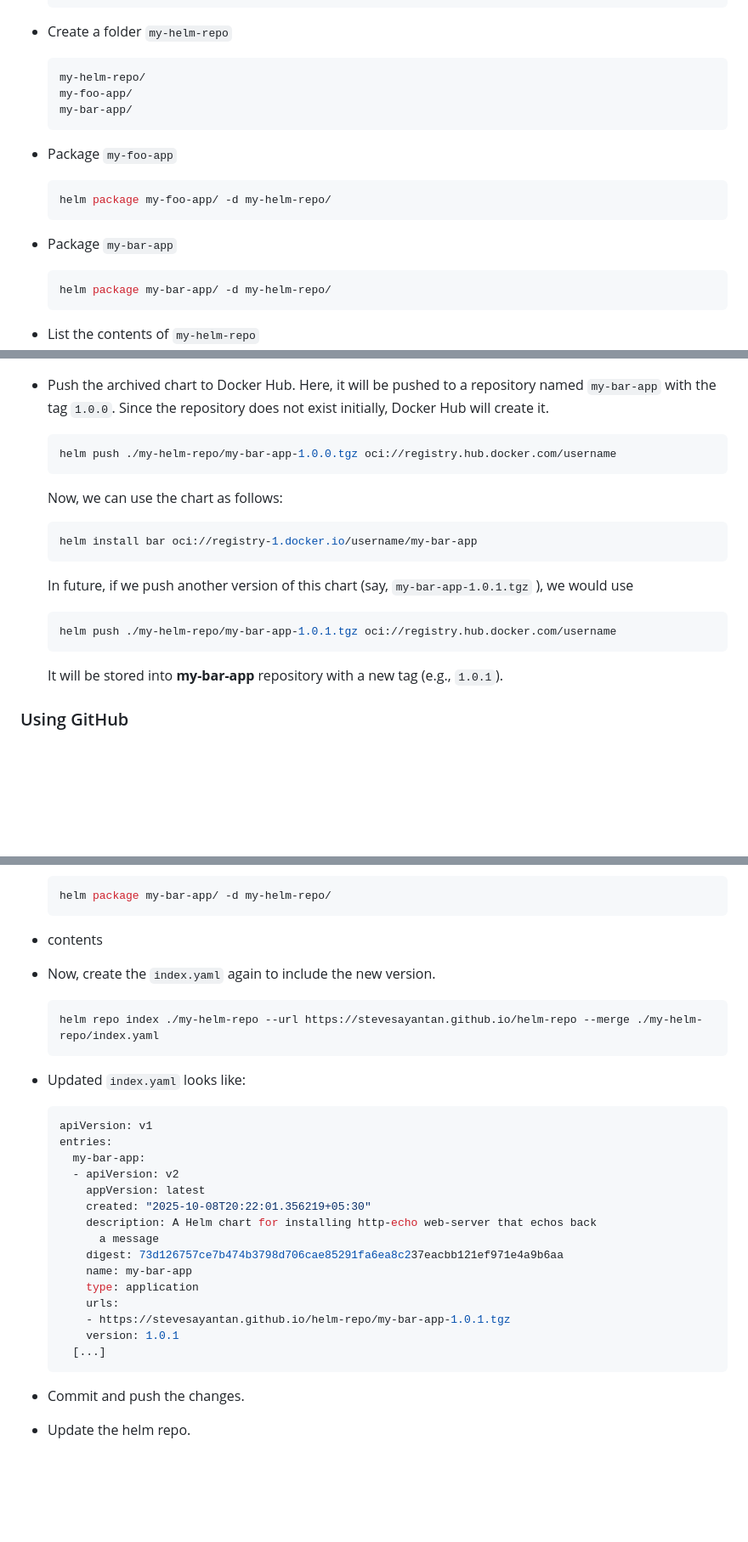
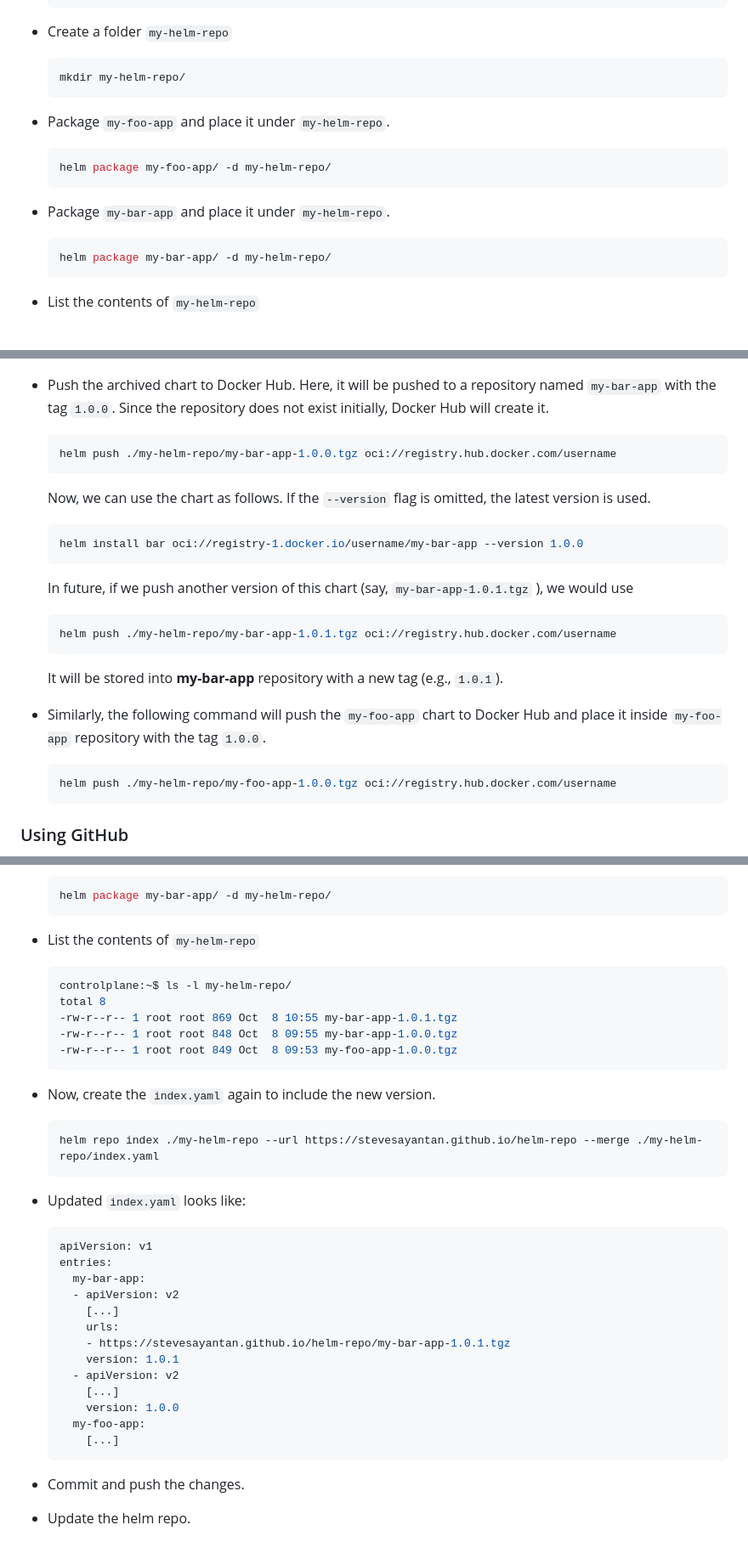
Before and after one commit to SteveSayantan/DevOps-Bootcamp, a Markdown page: helm/helm-repo.md, 3 parts joined by grey strips. Shown at 85% size. Drawn GitHub-style; blank space fills up the shorter version.

````diff
--- a/helm/helm-repo.md
+++ b/helm/helm-repo.md
@@ -103,16 +103,14 @@
 
 - Create a folder `my-helm-repo`
   ```bash
-  my-helm-repo/
-  my-foo-app/
-  my-bar-app/
+  mkdir my-helm-repo/
   ```
-- Package `my-foo-app`
+- Package `my-foo-app` and place it under `my-helm-repo`.
   ```bash
   helm package my-foo-app/ -d my-helm-repo/
   ```
 
-- Package `my-bar-app`
+- Package `my-bar-app` and place it under `my-helm-repo`.
   ```bash
   helm package my-bar-app/ -d my-helm-repo/
   ```
@@ -137,15 +135,20 @@
   ```bash
   helm push ./my-helm-repo/my-bar-app-1.0.0.tgz oci://registry.hub.docker.com/username
   ```
-  Now, we can use the chart as follows:
+  Now, we can use the chart as follows. If the `--version` flag is omitted, the latest version is used.
   ```bash
-  helm install bar oci://registry-1.docker.io/username/my-bar-app
+  helm install bar oci://registry-1.docker.io/username/my-bar-app --version 1.0.0
   ```
   In future, if we push another version of this chart (say, `my-bar-app-1.0.1.tgz` ), we would use
   ```bash
   helm push ./my-helm-repo/my-bar-app-1.0.1.tgz oci://registry.hub.docker.com/username
   ```
   It will be stored into **my-bar-app** repository with a new tag (e.g., `1.0.1`).
+
+- Similarly, the following command will push the `my-foo-app` chart to Docker Hub and place it inside `my-foo-app` repository with the tag `1.0.0`.
+  ```bash
+  helm push ./my-helm-repo/my-foo-app-1.0.0.tgz oci://registry.hub.docker.com/username
+  ```
 
 ### Using GitHub
 In this approach, we create a GitHub repo that will be used as a Chart repository to host multiple packaged charts.
@@ -227,7 +230,15 @@ In this approach, we create a GitHub repo that will be used as a Chart repositor
   helm package my-bar-app/ -d my-helm-repo/
   ```
 
-- contents
+- List the contents of `my-helm-repo`
+
+  ```bash
+  controlplane:~$ ls -l my-helm-repo/
+  total 8
+  -rw-r--r-- 1 root root 869 Oct  8 10:55 my-bar-app-1.0.1.tgz
+  -rw-r--r-- 1 root root 848 Oct  8 09:55 my-bar-app-1.0.0.tgz
+  -rw-r--r-- 1 root root 849 Oct  8 09:53 my-foo-app-1.0.0.tgz
+  ```
 
 - Now, create the `index.yaml` again to include the new version.
   ```bash
@@ -241,17 +252,15 @@ In this approach, we create a GitHub repo that will be used as a Chart repositor
   entries:
     my-bar-app:
     - apiVersion: v2
-      appVersion: latest
-      created: "2025-10-08T20:22:01.356219+05:30"
-      description: A Helm chart for installing http-echo web-server that echos back
-        a message
-      digest: 73d126757ce7b474b3798d706cae85291fa6ea8c237eacbb121ef971e4a9b6aa
-      name: my-bar-app
-      type: application
+      [...]
       urls:
       - https://stevesayantan.github.io/helm-repo/my-bar-app-1.0.1.tgz
       version: 1.0.1
-    [...]
+    - apiVersion: v2
+      [...]
+      version: 1.0.0
+    my-foo-app:
+      [...]
   ```
 - Commit and push the changes.
 
````
Also changed, not shown: other parts of helm/helm-repo.md (+1 -1 lines), ansible/ConfigurationManagement.md (+1 -1 lines), kubernetes/api-server.md (added, +89 -0 lines).
